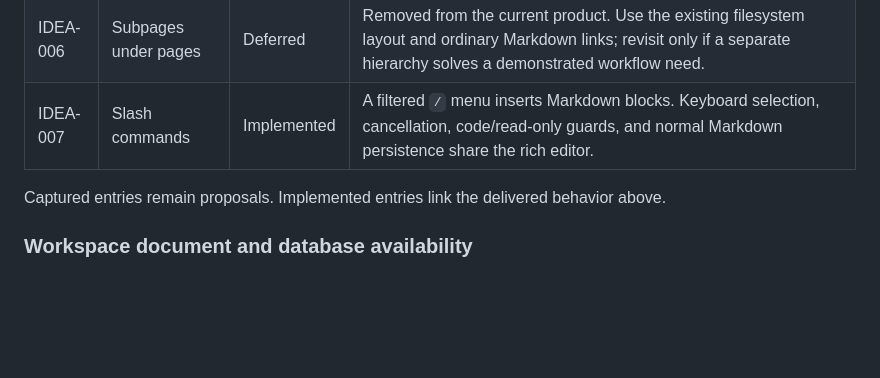
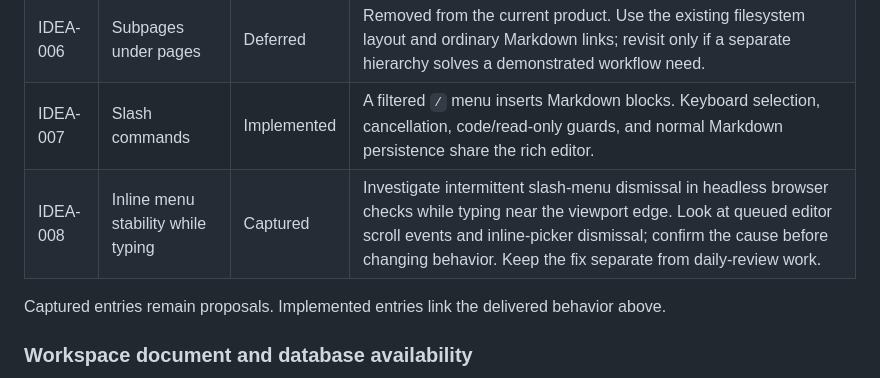
Before and after one commit to chriswr95/bento, a Markdown page: docs/design.md, the part around the change. Drawn GitHub-style; blank space fills up the shorter version.

Commit message:
Record inline menu stability follow-up

```diff
--- a/docs/design.md
+++ b/docs/design.md
@@ -318,6 +318,7 @@ This is the shared idea backlog for Bento. **Captured** means worth exploring, n
 | IDEA-005 | References to external files | Captured | Link to files outside the workspace from a page. Decide portable versus machine-specific paths, missing-file behavior, and the explicit action used to open a referenced file. |
 | IDEA-006 | Subpages under pages | Deferred | Removed from the current product. Use the existing filesystem layout and ordinary Markdown links; revisit only if a separate hierarchy solves a demonstrated workflow need. |
 | IDEA-007 | Slash commands | Implemented | A filtered `/` menu inserts Markdown blocks. Keyboard selection, cancellation, code/read-only guards, and normal Markdown persistence share the rich editor. |
+| IDEA-008 | Inline menu stability while typing | Captured | Investigate intermittent slash-menu dismissal in headless browser checks while typing near the viewport edge. Look at queued editor scroll events and inline-picker dismissal; confirm the cause before changing behavior. Keep the fix separate from daily-review work. |
 
 Captured entries remain proposals. Implemented entries link the delivered behavior above.
 
```
